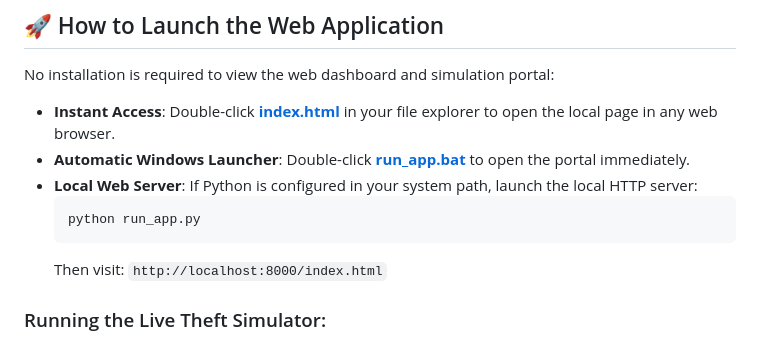
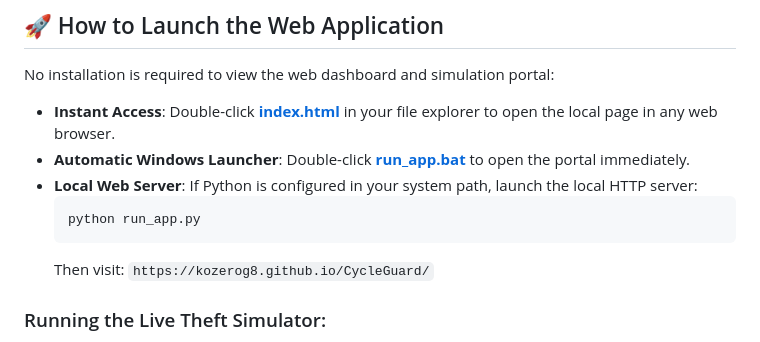
Before and after one commit to Kozerog8/CycleGuard, a Markdown page: README.md, the part around the change. GitHub-like rendering.

Commit message:
Change local server URL to GitHub Pages link
Updated the local web server URL in the README.

````diff
--- a/README.md
+++ b/README.md
@@ -68,7 +68,7 @@ No installation is required to view the web dashboard and simulation portal:
   ```powershell
   python run_app.py
   ```
-  Then visit: `http://localhost:8000/index.html`
+  Then visit: `https://kozerog8.github.io/CycleGuard/`
 
 ### Running the Live Theft Simulator:
 1. Open the page and click **🔈 Mute Audio** if you wish to silent the synthesized alarms.
````
